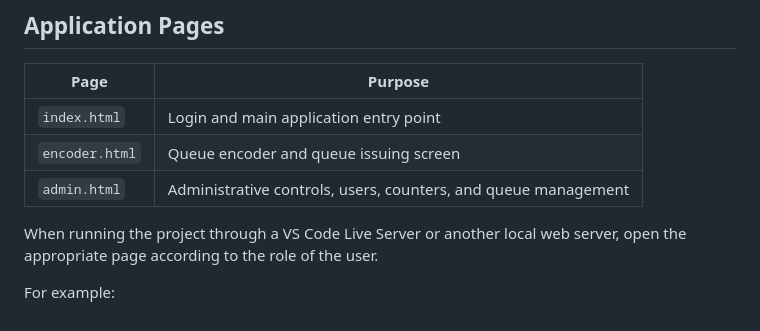
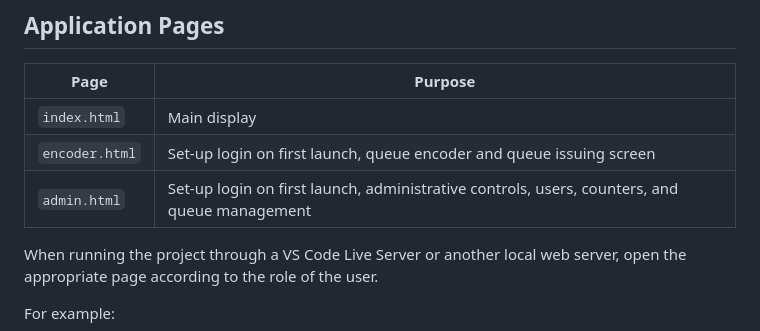
Before and after one commit to paoradox/JS-Portable-Queue, a Markdown page: README.md, the part around the change. GitHub-like rendering.

Commit message:
Revise application page descriptions in README
Updated descriptions for application pages in README.

```diff
--- a/README.md
+++ b/README.md
@@ -53,9 +53,9 @@ The supported counters are:
 
 | Page | Purpose |
 | --- | --- |
-| `index.html` | Login and main application entry point |
-| `encoder.html` | Queue encoder and queue issuing screen |
-| `admin.html` | Administrative controls, users, counters, and queue management |
+| `index.html` | Main display |
+| `encoder.html` | Set-up login on first launch, queue encoder and queue issuing screen |
+| `admin.html` | Set-up login on first launch, administrative controls, users, counters, and queue management |
 
 When running the project through a VS Code Live Server or another local web server, open the appropriate page according to the role of the user.
 
```
